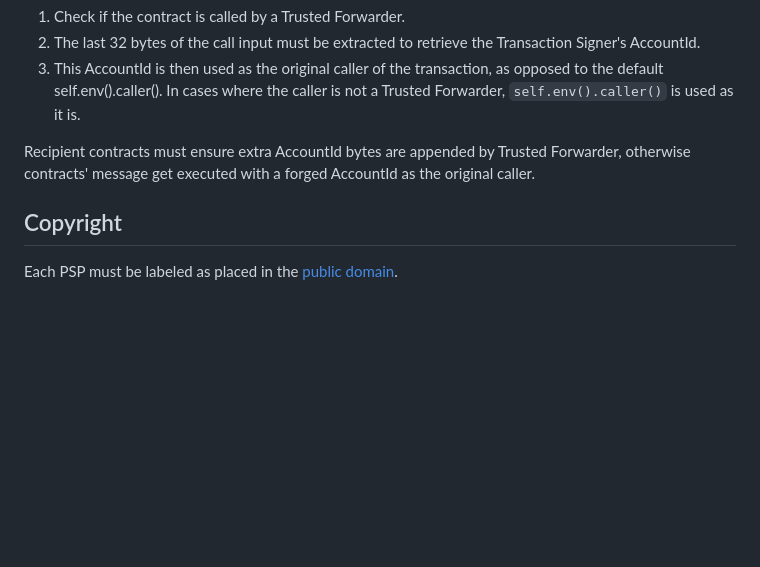
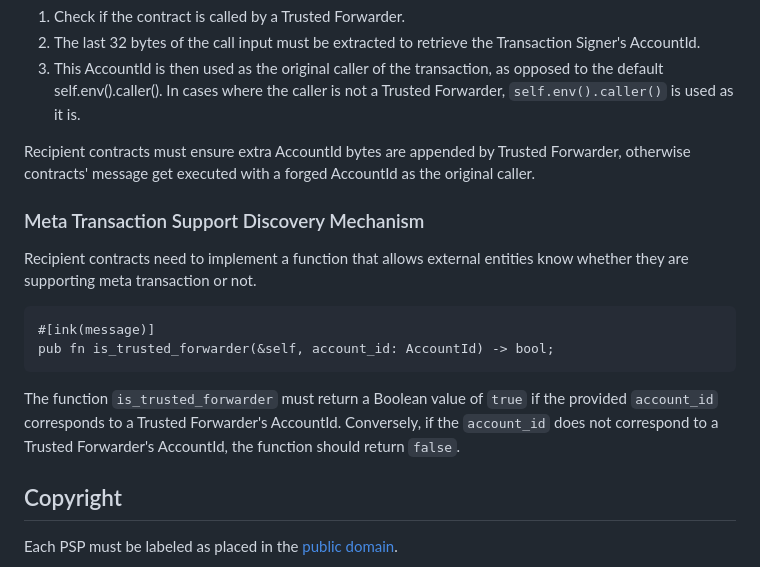
Before and after one commit to w3f/PSPs, a Markdown page: PSPs/drafts/psp-57.md, the part around the change. Rendered like a GitHub page; blank space fills up the shorter version.

Commit message:
added discovery mechanism

````diff
--- a/PSPs/drafts/psp-57.md
+++ b/PSPs/drafts/psp-57.md
@@ -55,6 +55,18 @@ In order for Recipient contracts to extract the Transaction Signer's AccountId,
 
 Recipient contracts must ensure extra AccountId bytes are appended by Trusted Forwarder, otherwise contracts' message get executed with a forged AccountId as the original caller.
 
+### Meta Transaction Support Discovery Mechanism
+
+Recipient contracts need to implement a function that allows external entities know whether they are supporting meta transaction or not.
+
+```
+#[ink(message)]
+pub fn is_trusted_forwarder(&self, account_id: AccountId) -> bool;
+```
+
+The function `is_trusted_forwarder` must return a Boolean value of `true` if the provided `account_id` corresponds to a Trusted Forwarder's AccountId. Conversely, if the `account_id` does not correspond to a Trusted Forwarder's AccountId, the function should return `false`.
+
+
 ## Copyright
 
 Each PSP must be labeled as placed in the
````
